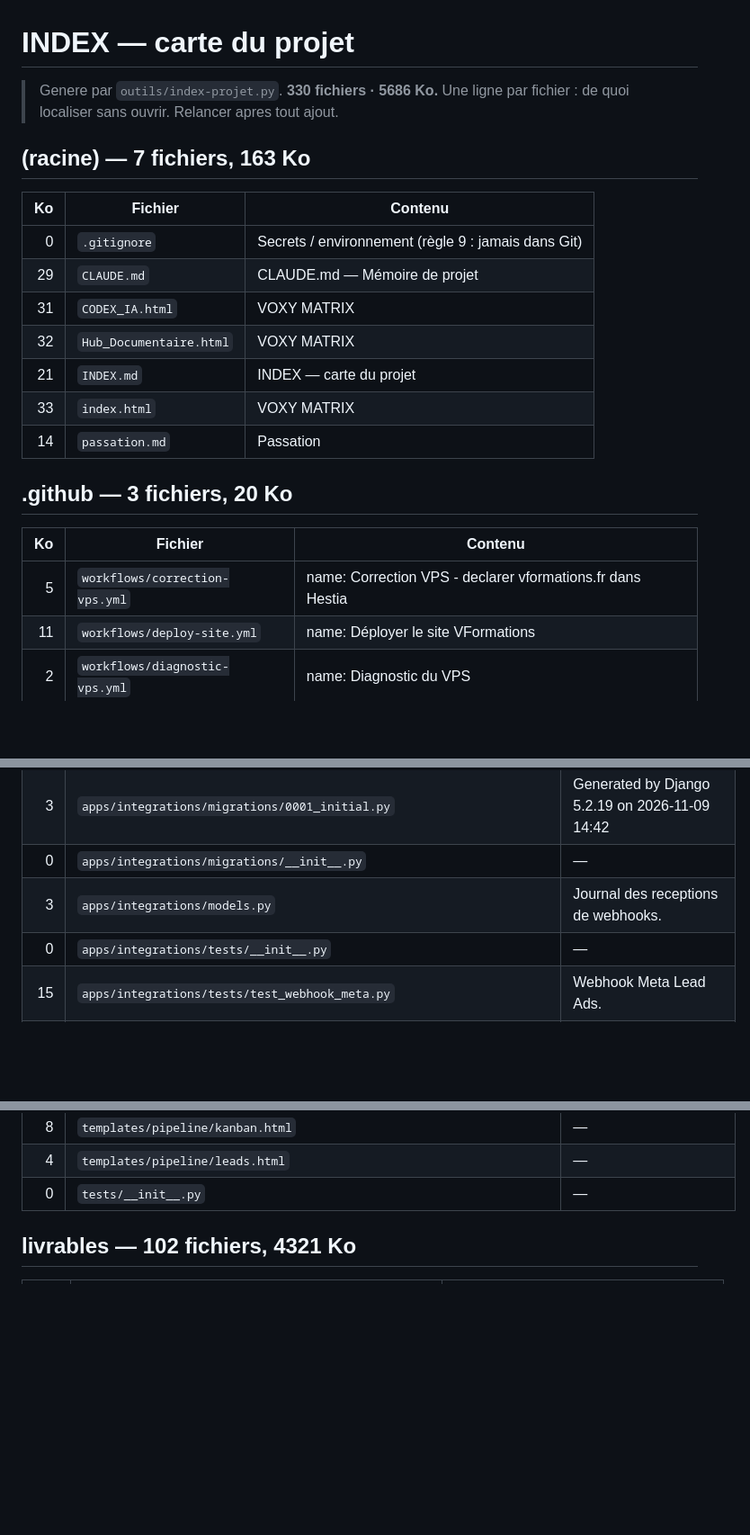
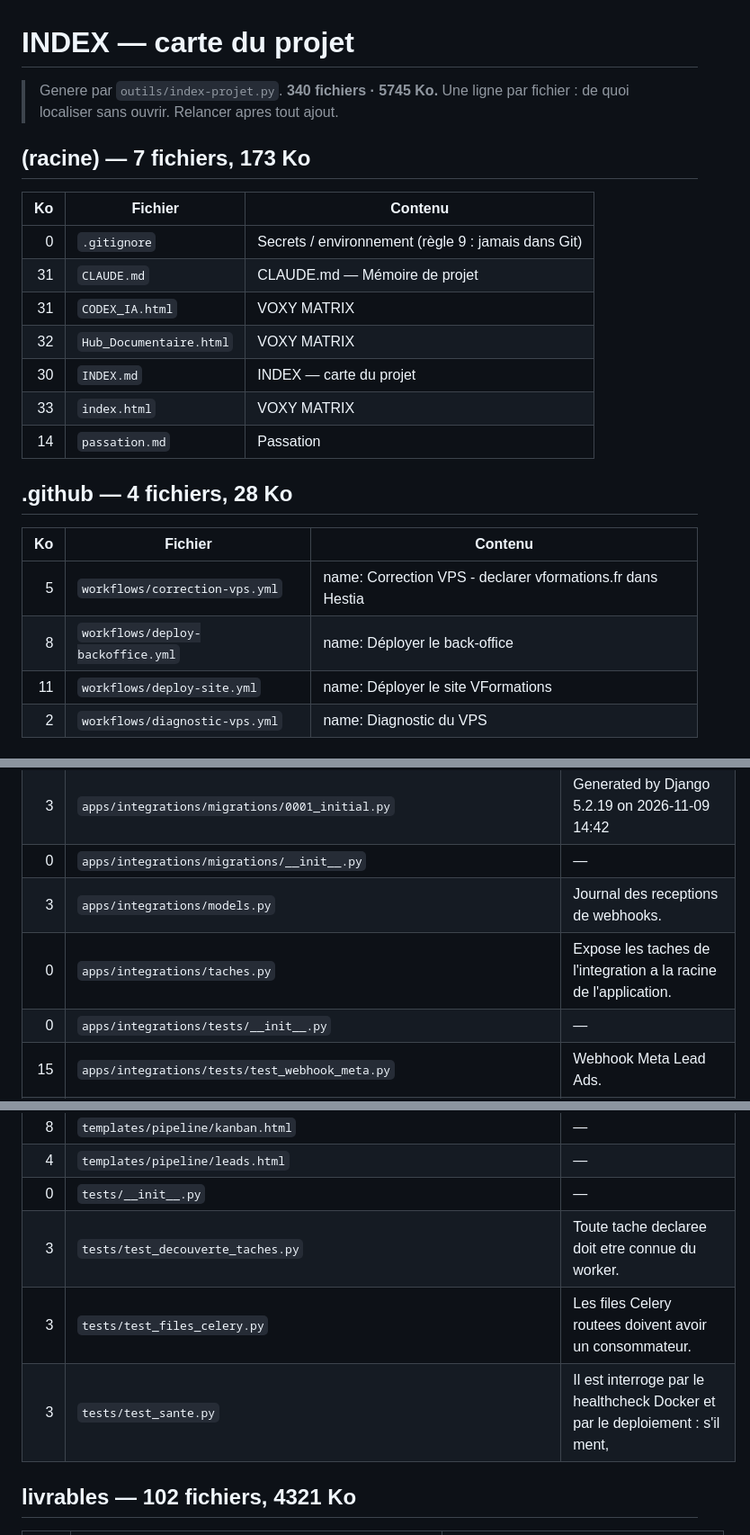
Before and after one commit to Alessandri34/voxy-matrix-hub, a Markdown page: INDEX.md, 3 parts joined by grey strips. Shown at 90% size. Drawn GitHub-style; blank space fills up the shorter version.

```diff
--- a/INDEX.md
+++ b/INDEX.md
@@ -1,25 +1,26 @@
 # INDEX — carte du projet
 
-> Genere par `outils/index-projet.py`. **330 fichiers · 5686 Ko.**
+> Genere par `outils/index-projet.py`. **340 fichiers · 5745 Ko.**
 > Une ligne par fichier : de quoi localiser sans ouvrir. Relancer apres tout ajout.
 
-## (racine) — 7 fichiers, 163 Ko
+## (racine) — 7 fichiers, 173 Ko
 
 | Ko | Fichier | Contenu |
 |---:|---|---|
 | 0 | `.gitignore` | Secrets / environnement (règle 9 : jamais dans Git) |
-| 29 | `CLAUDE.md` | CLAUDE.md — Mémoire de projet |
+| 31 | `CLAUDE.md` | CLAUDE.md — Mémoire de projet |
 | 31 | `CODEX_IA.html` | VOXY MATRIX | CODEX IA - Master Prompting |
 | 32 | `Hub_Documentaire.html` | VOXY MATRIX | Command Center Élite |
-| 21 | `INDEX.md` | INDEX — carte du projet |
+| 30 | `INDEX.md` | INDEX — carte du projet |
 | 33 | `index.html` | VOXY MATRIX | Command Center Élite |
 | 14 | `passation.md` | Passation |
 
-## .github — 3 fichiers, 20 Ko
+## .github — 4 fichiers, 28 Ko
 
 | Ko | Fichier | Contenu |
 |---:|---|---|
 | 5 | `workflows/correction-vps.yml` | name: Correction VPS - declarer vformations.fr dans Hestia |
+| 8 | `workflows/deploy-backoffice.yml` | name: Déployer le back-office |
 | 11 | `workflows/deploy-site.yml` | name: Déployer le site VFormations |
 | 2 | `workflows/diagnostic-vps.yml` | name: Diagnostic du VPS |
 
@@ -229,6 +230,7 @@
 | 3 | `apps/integrations/migrations/0001_initial.py` | Generated by Django 5.2.19 on 2026-11-09 14:42 |
 | 0 | `apps/integrations/migrations/__init__.py` | — |
 | 3 | `apps/integrations/models.py` | Journal des receptions de webhooks. |
+| 0 | `apps/integrations/taches.py` | Expose les taches de l'integration a la racine de l'application. |
 | 0 | `apps/integrations/tests/__init__.py` | — |
 | 15 | `apps/integrations/tests/test_webhook_meta.py` | Webhook Meta Lead Ads. |
 | 0 | `apps/pipeline/__init__.py` | — |
@@ -272,6 +279,9 @@
 | 8 | `templates/pipeline/kanban.html` | — |
 | 4 | `templates/pipeline/leads.html` | — |
 | 0 | `tests/__init__.py` | — |
+| 3 | `tests/test_decouverte_taches.py` | Toute tache declaree doit etre connue du worker. |
+| 3 | `tests/test_files_celery.py` | Les files Celery routees doivent avoir un consommateur. |
+| 3 | `tests/test_sante.py` | Il est interroge par le healthcheck Docker et par le deploiement : s'il ment, |
 
 ## livrables — 102 fichiers, 4321 Ko
 
```
Also changed, not shown: other parts of INDEX.md (+13 -8 lines), CLAUDE.md (+8 -2 lines).
